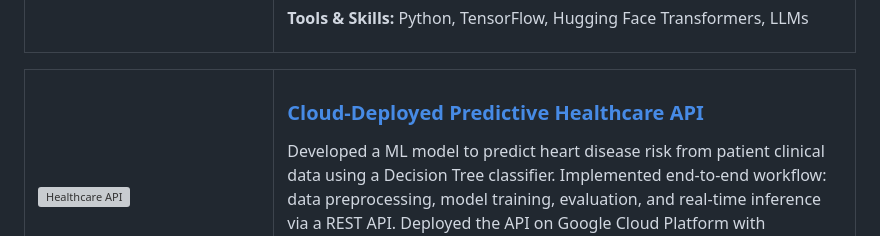
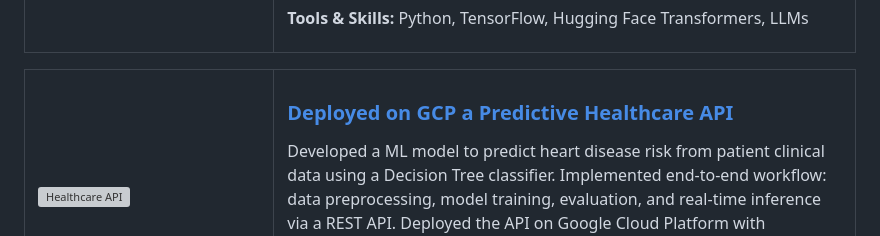
Before and after one commit to ikramnaser/Data-Science, a Markdown page: README.md, the part around the change. GitHub-like rendering; grey boxes are pictures that could not be loaded.

Commit message:
Revise section title for Predictive Healthcare API
Updated the title of the healthcare API section in README.

```diff
--- a/README.md
+++ b/README.md
@@ -89,7 +89,7 @@ Designed and evaluated prompt engineering strategies, syntax parsing, and human
 </td>
 <td width="70%">
 
-### [Cloud-Deployed Predictive Healthcare API](https://github.com/ikramnaser/Deploy-ML-Models-on-Google-Cloud-Platform)
+### [Deployed on GCP a Predictive Healthcare API](https://github.com/ikramnaser/Deploy-ML-Models-on-Google-Cloud-Platform)
 
 Developed a ML model to predict heart disease risk from patient clinical data using a Decision Tree classifier.
 Implemented end-to-end workflow: data preprocessing, model training, evaluation, and real-time inference via a REST API.
```
